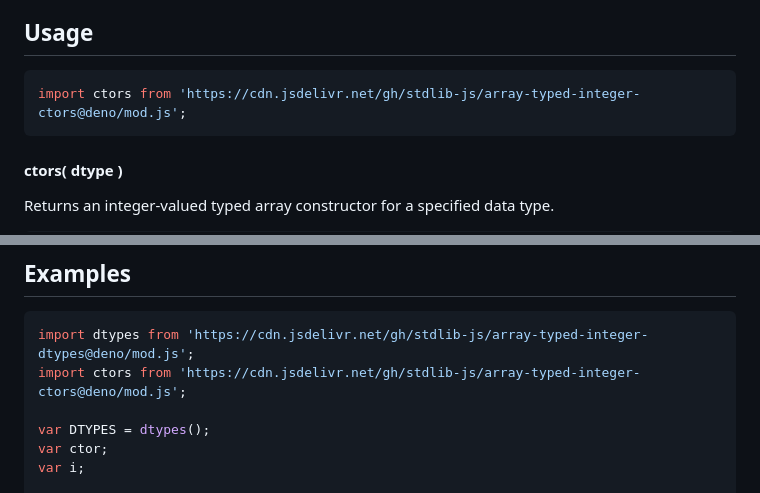
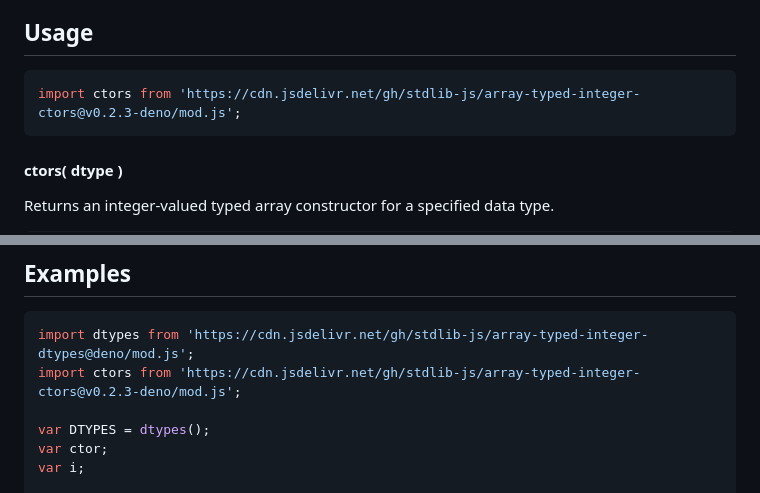
Before and after one commit to stdlib-js/array-typed-integer-ctors, a Markdown page: README.md, 2 parts joined by grey strips. Rendered like a GitHub page.

Commit message:
Update README.md for Deno bundle v0.2.3

````diff
--- a/README.md
+++ b/README.md
@@ -52,7 +52,7 @@ limitations under the License.
 ## Usage
 
 ```javascript
-import ctors from 'https://cdn.jsdelivr.net/gh/stdlib-js/array-typed-integer-ctors@deno/mod.js';
+import ctors from 'https://cdn.jsdelivr.net/gh/stdlib-js/array-typed-integer-ctors@v0.2.3-deno/mod.js';
 ```
 
 #### ctors( dtype )
@@ -103,7 +103,7 @@ var ctor = ctors( 'int' );
 
 ```javascript
 import dtypes from 'https://cdn.jsdelivr.net/gh/stdlib-js/array-typed-integer-dtypes@deno/mod.js';
-import ctors from 'https://cdn.jsdelivr.net/gh/stdlib-js/array-typed-integer-ctors@deno/mod.js';
+import ctors from 'https://cdn.jsdelivr.net/gh/stdlib-js/array-typed-integer-ctors@v0.2.3-deno/mod.js';
 
 var DTYPES = dtypes();
 var ctor;
````
